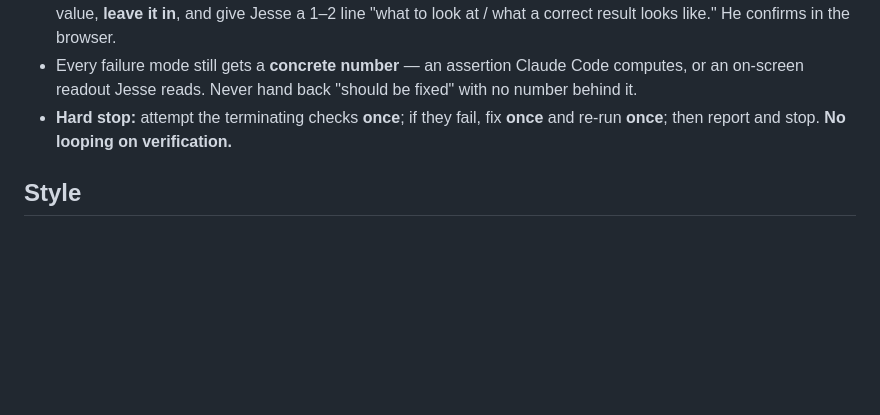
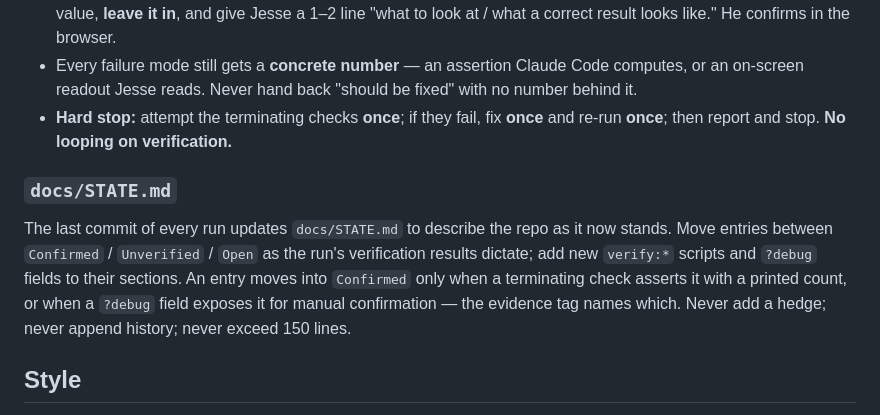
Before and after one commit to Jessek43/TornadoSurvival, a Markdown page: CLAUDE.md, the part around the change. Rendered like a GitHub page; blank space fills up the shorter version.

Commit message:
docs: require STATE.md update in every run (CLAUDE.md)
Co-Authored-By: Claude Opus 4.8 <noreply@anthropic.com>

```diff
--- a/CLAUDE.md
+++ b/CLAUDE.md
@@ -140,6 +140,10 @@ Runtime behavior is verified **manually by Jesse in the browser**. Claude Code d
 - Every failure mode still gets a **concrete number** — an assertion Claude Code computes, or an on-screen readout Jesse reads. Never hand back "should be fixed" with no number behind it.
 - **Hard stop:** attempt the terminating checks **once**; if they fail, fix **once** and re-run **once**; then report and stop. **No looping on verification.**
 
+### `docs/STATE.md`
+
+The last commit of every run updates `docs/STATE.md` to describe the repo as it now stands. Move entries between `Confirmed` / `Unverified` / `Open` as the run's verification results dictate; add new `verify:*` scripts and `?debug` fields to their sections. An entry moves into `Confirmed` only when a terminating check asserts it with a printed count, or when a `?debug` field exposes it for manual confirmation — the evidence tag names which. Never add a hedge; never append history; never exceed 150 lines.
+
 ## Style
 
 - Comments explain **why**, not what — match the existing density (systems carry a header comment explaining their design and trade-offs). Keep that convention when adding a system.
```
